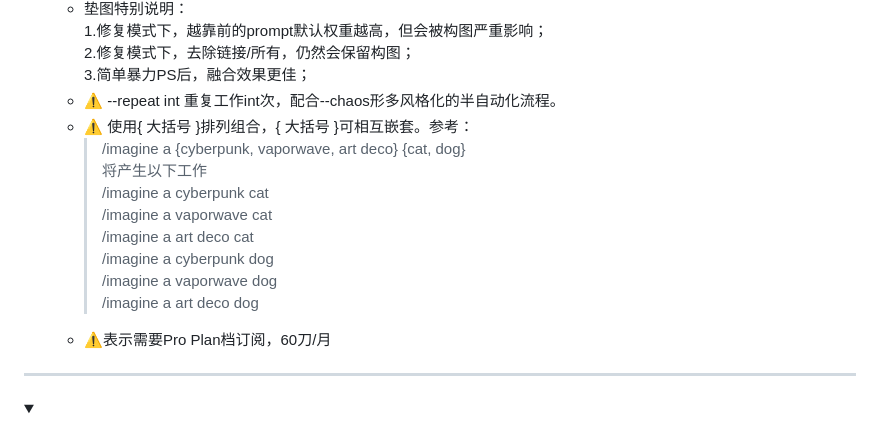
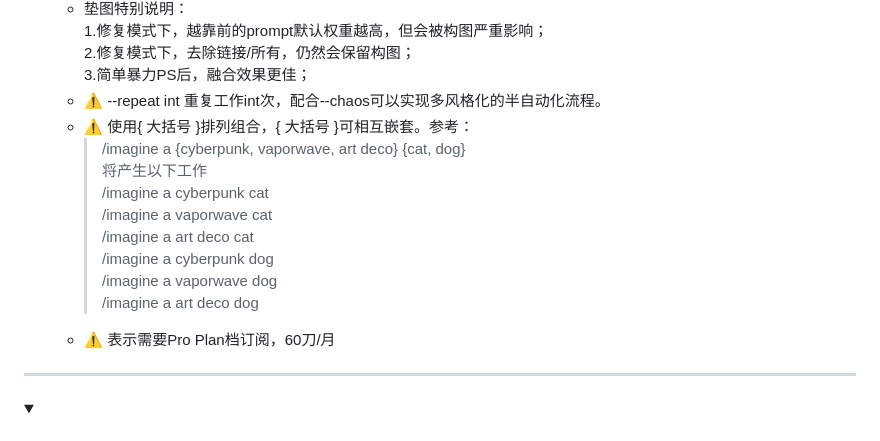
Before and after one commit to Masaicker/Masaicker, a Markdown page: AIGC.md, the part around the change. Drawn GitHub-style; folded sections open.

```diff
--- a/AIGC.md
+++ b/AIGC.md
@@ -92,7 +92,7 @@
               2.修复模式下，去除链接/所有，仍然会保留构图； <br>
               3.简单暴力PS后，融合效果更佳； <br>
           </li>
-          <li>⚠️ --repeat int 重复工作int次，配合--chaos形多风格化的半自动化流程。</li>
+          <li>⚠️ --repeat int 重复工作int次，配合--chaos可以实现多风格化的半自动化流程。</li>
           <li>⚠️ 使用{ 大括号 }排列组合，{ 大括号 }可相互嵌套。参考：<br>
               <blockquote>
                   /imagine a {cyberpunk, vaporwave, art deco} {cat, dog}<br>
@@ -105,7 +105,7 @@
                   /imagine a art deco dog<br>
               </blockquote>
           </li>
-          <li>⚠️表示需要Pro Plan档订阅，60刀/月</li>
+          <li>⚠️ 表示需要Pro Plan档订阅，60刀/月</li>
       </ul>
     </details></li>
   </ul>
```
